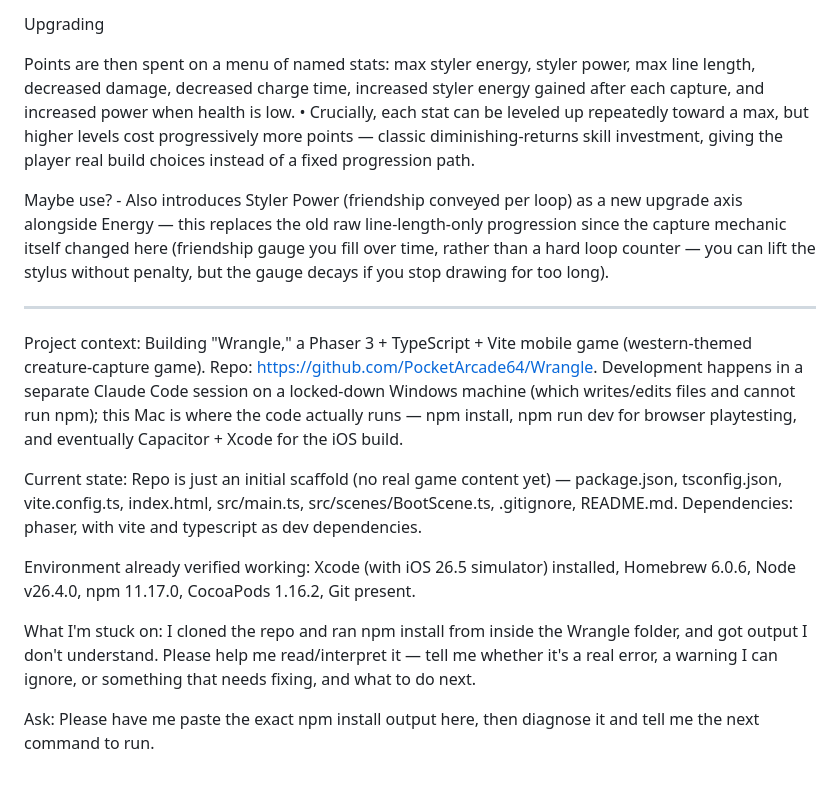
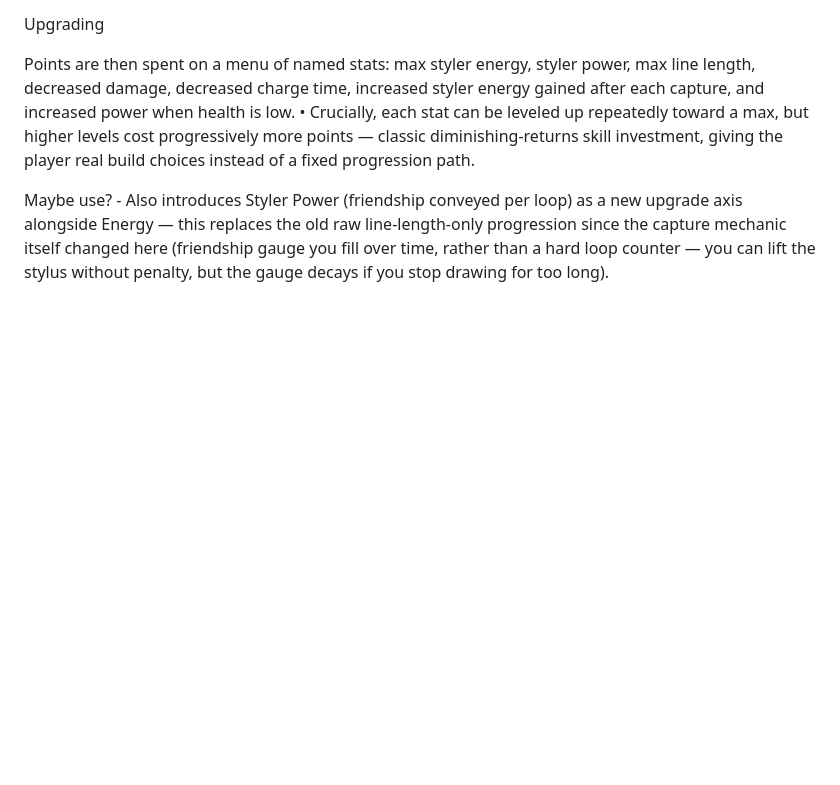
Before and after one commit to PocketArcade64/Wrangle, a Markdown page: README.md, the part around the change. GitHub-like rendering; blank space fills up the shorter version.

Commit message:
Clean up README by removing unnecessary details
Removed outdated project context and current state information from README.

```diff
--- a/README.md
+++ b/README.md
@@ -122,15 +122,3 @@ Points are then spent on a menu of named stats: max styler energy, styler power,
 	•	Crucially, each stat can be leveled up repeatedly toward a max, but higher levels cost progressively more points  — classic diminishing-returns skill investment, giving the player real build choices instead of a fixed progression path.
 
 Maybe use? - 	Also introduces Styler Power (friendship conveyed per loop) as a new upgrade axis alongside Energy — this replaces the old raw line-length-only progression since the capture mechanic itself changed here (friendship gauge you fill over time, rather than a hard loop counter — you can lift the stylus without penalty, but the gauge decays if you stop drawing for too long).
-
-____________
-
-Project context: Building "Wrangle," a Phaser 3 + TypeScript + Vite mobile game (western-themed creature-capture game). Repo: https://github.com/PocketArcade64/Wrangle. Development happens in a separate Claude Code session on a locked-down Windows machine (which writes/edits files and cannot run npm); this Mac is where the code actually runs — npm install, npm run dev for browser playtesting, and eventually Capacitor + Xcode for the iOS build.
-
-Current state: Repo is just an initial scaffold (no real game content yet) — package.json, tsconfig.json, vite.config.ts, index.html, src/main.ts, src/scenes/BootScene.ts, .gitignore, README.md. Dependencies: phaser, with vite and typescript as dev dependencies.
-
-Environment already verified working: Xcode (with iOS 26.5 simulator) installed, Homebrew 6.0.6, Node v26.4.0, npm 11.17.0, CocoaPods 1.16.2, Git present.
-
-What I'm stuck on: I cloned the repo and ran npm install from inside the Wrangle folder, and got output I don't understand. Please help me read/interpret it — tell me whether it's a real error, a warning I can ignore, or something that needs fixing, and what to do next.
-
-Ask: Please have me paste the exact npm install output here, then diagnose it and tell me the next command to run.
```
